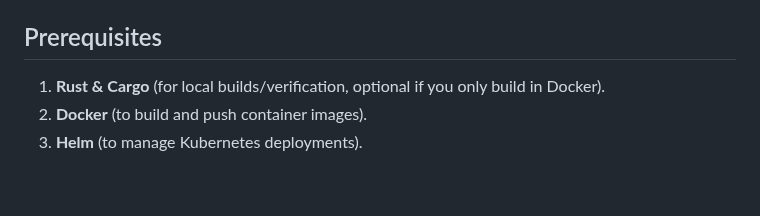
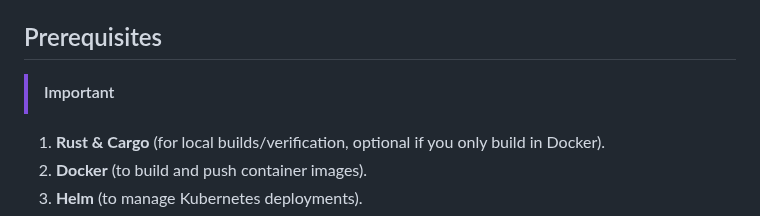
Before and after one commit to paraskuk/Rust-Fibonacci-REST-Kubernetes-Prometheus-Grafana, a Markdown page: README.md, the part around one of its changes. GitHub-like rendering; blank space fills up the shorter version.

```diff
--- a/README.md
+++ b/README.md
@@ -39,7 +39,7 @@ It also includes a Kubernetes deployment using Helm charts.
 
 
 ## Prerequisites
-
+> [!IMPORTANT]
 1. **Rust & Cargo** (for local builds/verification, optional if you only build in Docker).
 2. **Docker** (to build and push container images).
 3. **Helm** (to manage Kubernetes deployments).
```
Also changed, not shown: other parts of README.md (+5 -5 lines).
